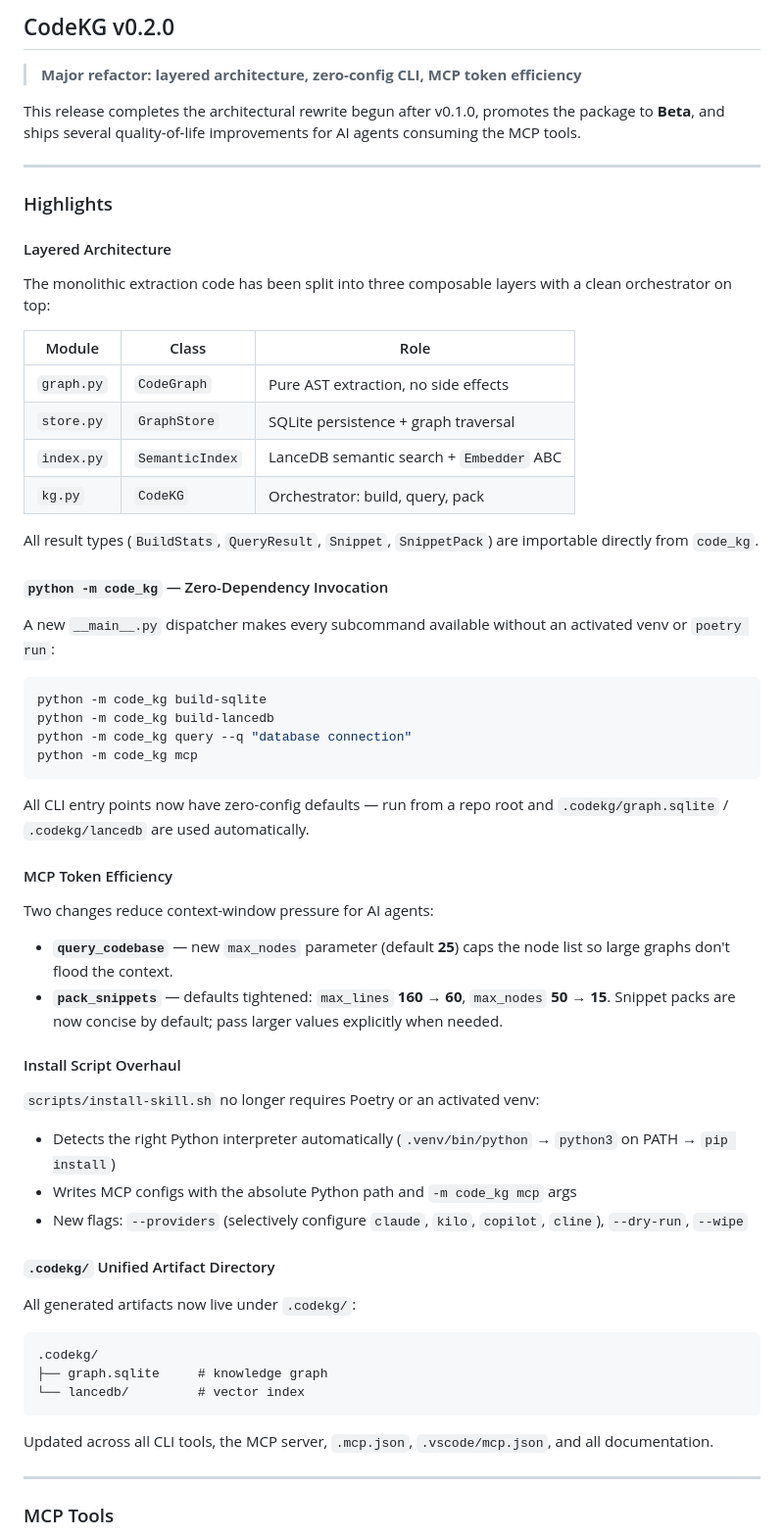
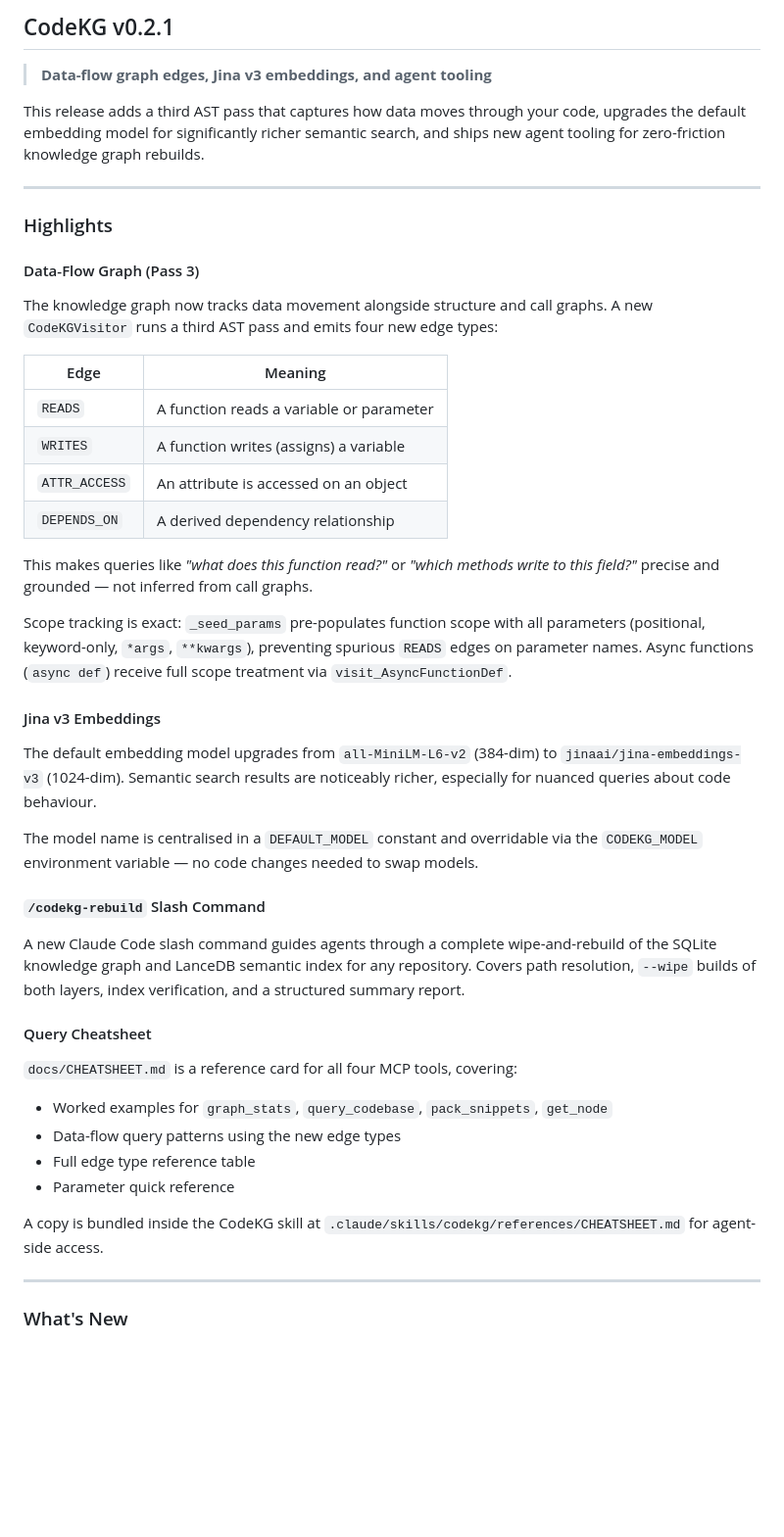
Before and after one commit to suchanek/code_kg, a Markdown page: release-notes.md, the part around one of its changes. Shown at 98% size. GitHub-like rendering; blank space fills up the shorter version.

Commit message:
chore(release): v0.2.1 release notes
Co-Authored-By: Claude Sonnet 4.6 <noreply@anthropic.com>

````diff
--- a/release-notes.md
+++ b/release-notes.md
@@ -1,67 +1,49 @@
-## CodeKG v0.2.0
+## CodeKG v0.2.1
 
-> **Major refactor: layered architecture, zero-config CLI, MCP token efficiency**
+> **Data-flow graph edges, Jina v3 embeddings, and agent tooling**
 
-This release completes the architectural rewrite begun after v0.1.0, promotes the package to **Beta**, and ships several quality-of-life improvements for AI agents consuming the MCP tools.
+This release adds a third AST pass that captures how data moves through your code, upgrades the default embedding model for significantly richer semantic search, and ships new agent tooling for zero-friction knowledge graph rebuilds.
 
 ---
 
 ### Highlights
 
-#### Layered Architecture
+#### Data-Flow Graph (Pass 3)
 
-The monolithic extraction code has been split into three composable layers with a clean orchestrator on top:
+The knowledge graph now tracks data movement alongside structure and call graphs. A new `CodeKGVisitor` runs a third AST pass and emits four new edge types:
 
-| Module | Class | Role |
-|--------|-------|------|
-| `graph.py` | `CodeGraph` | Pure AST extraction, no side effects |
-| `store.py` | `GraphStore` | SQLite persistence + graph traversal |
-| `index.py` | `SemanticIndex` | LanceDB semantic search + `Embedder` ABC |
-| `kg.py` | `CodeKG` | Orchestrator: build, query, pack |
+| Edge | Meaning |
+|------|---------|
+| `READS` | A function reads a variable or parameter |
+| `WRITES` | A function writes (assigns) a variable |
+| `ATTR_ACCESS` | An attribute is accessed on an object |
+| `DEPENDS_ON` | A derived dependency relationship |
 
-All result types (`BuildStats`, `QueryResult`, `Snippet`, `SnippetPack`) are importable directly from `code_kg`.
+This makes queries like *"what does this function read?"* or *"which methods write to this field?"* precise and grounded — not inferred from call graphs.
 
-#### `python -m code_kg` — Zero-Dependency Invocation
+Scope tracking is exact: `_seed_params` pre-populates function scope with all parameters (positional, keyword-only, `*args`, `**kwargs`), preventing spurious `READS` edges on parameter names. Async functions (`async def`) receive full scope treatment via `visit_AsyncFunctionDef`.
 
-A new `__main__.py` dispatcher makes every subcommand available without an activated venv or `poetry run`:
+#### Jina v3 Embeddings
 
-```bash
-python -m code_kg build-sqlite
-python -m code_kg build-lancedb
-python -m code_kg query --q "database connection"
-python -m code_kg mcp
-```
+The default embedding model upgrades from `all-MiniLM-L6-v2` (384-dim) to `jinaai/jina-embeddings-v3` (1024-dim). Semantic search results are noticeably richer, especially for nuanced queries about code behaviour.
 
-All CLI entry points now have zero-config defaults — run from a repo root and `.codekg/graph.sqlite` / `.codekg/lancedb` are used automatically.
+The model name is centralised in a `DEFAULT_MODEL` constant and overridable via the `CODEKG_MODEL` environment variable — no code changes needed to swap models.
 
-#### MCP Token Efficiency
+#### `/codekg-rebuild` Slash Command
 
-Two changes reduce context-window pressure for AI agents:
+A new Claude Code slash command guides agents through a complete wipe-and-rebuild of the SQLite knowledge graph and LanceDB semantic index for any repository. Covers path resolution, `--wipe` builds of both layers, index verification, and a structured summary report.
 
-- **`query_codebase`** — new `max_nodes` parameter (default **25**) caps the node list so large graphs don't flood the context.
-- **`pack_snippets`** — defaults tightened: `max_lines` **160 → 60**, `max_nodes` **50 → 15**. Snippet packs are now concise by default; pass larger values explicitly when needed.
+#### Query Cheatsheet
 
-#### Install Script Overhaul
+`docs/CHEATSHEET.md` is a reference card for all four MCP tools, covering:
+- Worked examples for `graph_stats`, `query_codebase`, `pack_snippets`, `get_node`
+- Data-flow query patterns using the new edge types
+- Full edge type reference table
+- Parameter quick reference
 
-`scripts/install-skill.sh` no longer requires Poetry or an activated venv:
-
-- Detects the right Python interpreter automatically (`.venv/bin/python` → `python3` on PATH → `pip install`)
-- Writes MCP configs with the absolute Python path and `-m code_kg mcp` args
-- New flags: `--providers` (selectively configure `claude`, `kilo`, `copilot`, `cline`), `--dry-run`, `--wipe`
-
-#### `.codekg/` Unified Artifact Directory
-
-All generated artifacts now live under `.codekg/`:
-
-```
-.codekg/
-├── graph.sqlite     # knowledge graph
-└── lancedb/         # vector index
-```
-
-Updated across all CLI tools, the MCP server, `.mcp.json`, `.vscode/mcp.json`, and all documentation.
+A copy is bundled inside the CodeKG skill at `.claude/skills/codekg/references/CHEATSHEET.md` for agent-side access.
 
 ---
 
-### MCP Tools
+### What's New
 
````
Also changed, not shown: other parts of release-notes.md (+15 -8 lines).
